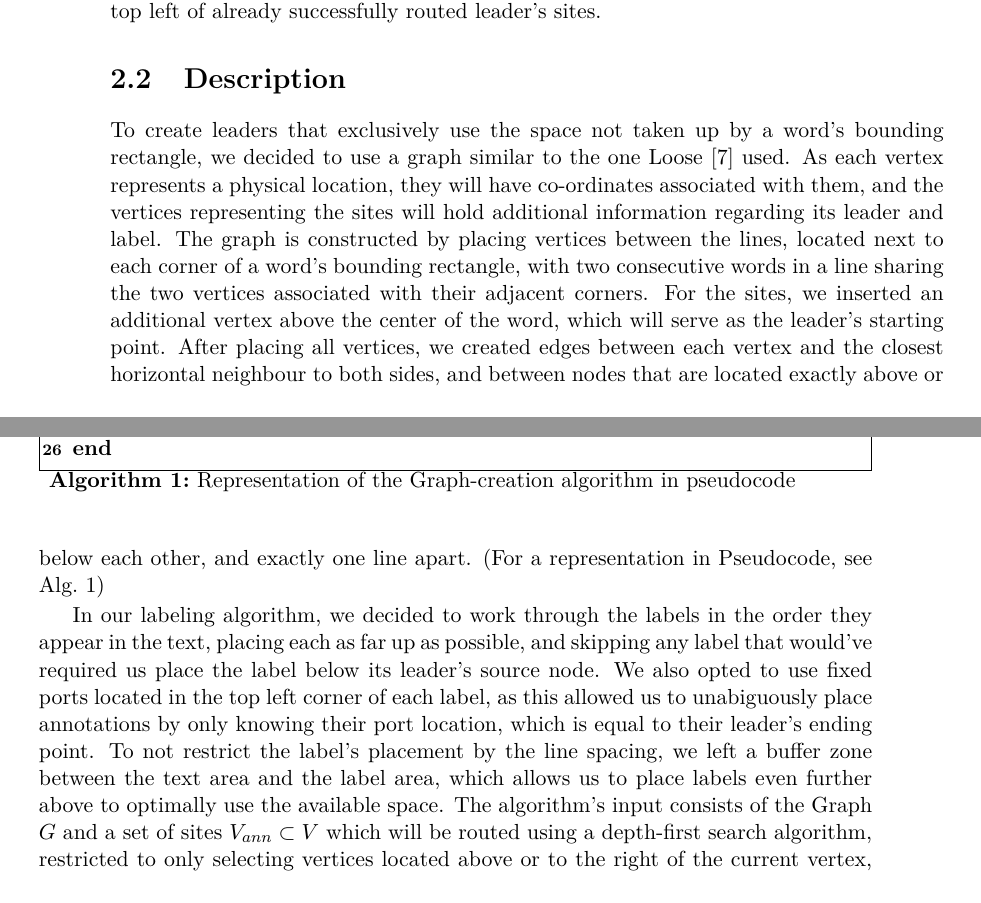
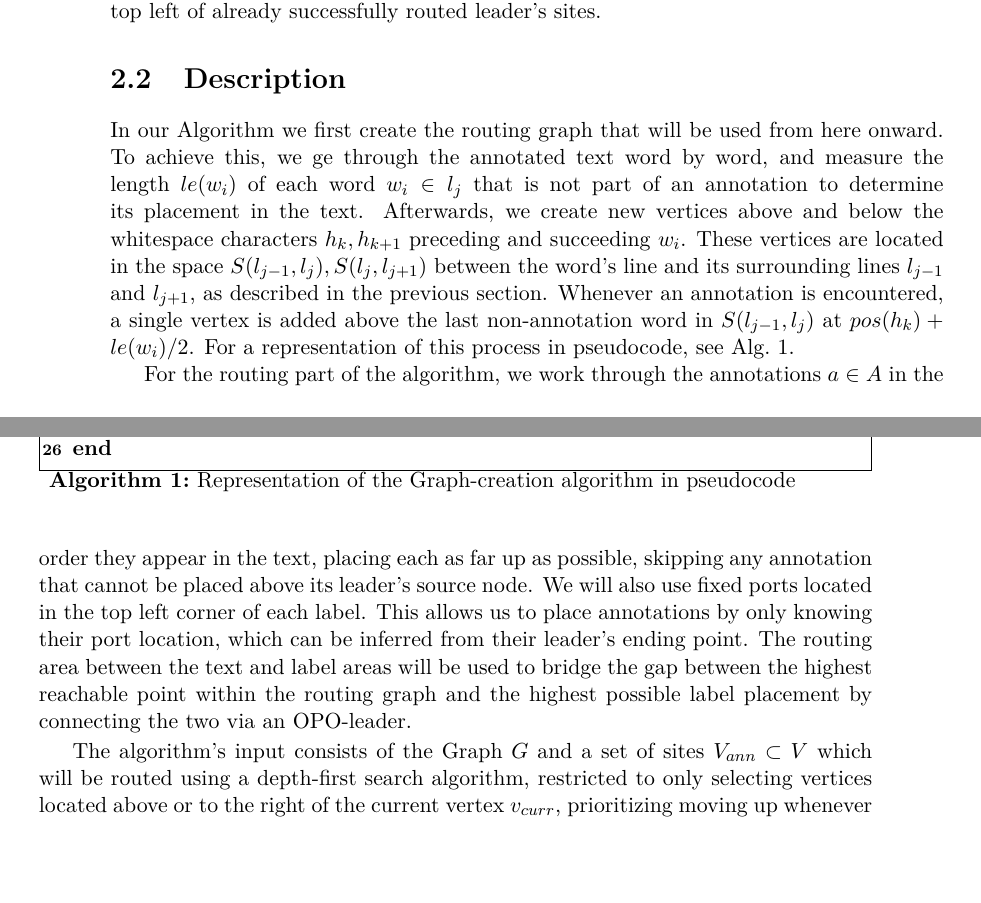
Before and after one commit to e1125755/AnnotationRouting, a LaTeX thesis (LaTeX/Paper.tex): two parts of pages 12 and 13 of 21, joined at a grey line, cut so that both start at the same text, the shorter picture padded with empty space. Compiled offline with pdfLaTeX.

Commit message:
Paper: Started Re-work of Section 2.2. Program: No changes.

```diff
--- a/LaTeX/Paper.tex
+++ b/LaTeX/Paper.tex
@@ -232,13 +232,18 @@ Each edge has a capacity of 1, meaning that no more than one leader is allowed t
 \caption{Representation of the Graph-creation algorithm in pseudocode}
 \label{alg:GraphCreation}
 \end{algorithm}
-To create leaders that exclusively use the space not taken up by a word's bounding rectangle, we decided to use a graph similar to the one Loose \cite{Loose2015} used.
-As each vertex represents a physical location, they will have co-ordinates associated with them, and the vertices representing the sites will hold additional information regarding its leader and label.
-The graph is constructed by placing vertices between the lines, located next to each corner of a word's bounding rectangle, with two consecutive words in a line sharing the two vertices associated with their adjacent corners.
-For the sites, we inserted an additional vertex above the center of the word, which will serve as the leader's starting point. After placing all vertices, we created edges between each vertex and the closest horizontal neighbour to both sides, and between nodes that are located exactly above or below each other, and exactly one line apart. (For a representation in Pseudocode, see Alg.~\ref{alg:GraphCreation})
 
-In our labeling algorithm, we decided to work through the labels in the order they appear in the text, placing each as far up as possible, and skipping any label that would've required us place the label below its leader's source node. We also opted to use fixed ports located in the top left corner of each label, as this allowed us to unabiguously place annotations by only knowing their port location, which is equal to their leader's ending point. To not restrict the label's placement by the line spacing, we left a buffer zone between the text area and the label area, which allows us to place labels even further above to optimally use the available space.
-The algorithm's input consists of the Graph $G$ and a set of sites $V_{ann} \subset V$ which will be routed using a depth-first search algorithm, restricted to only selecting vertices located above or to the right of the current vertex, prioritizing moving up whenever possible.  After the algorithm terminates, it returns a set with routing information for each vertex, which contains a Path $P=\{v_1, \cdots, v_n\}$, leading from the site to the text area's border, along with some additional information on how to draw the OPO-Segment that connects to the Label's port. If the routing for any given site failed, the path consists of a single vertex - the site. (For an illustration in Pseudocode see Alg.~\ref{alg:DFS}.)
+In our Algorithm we first create the routing graph that will be used from here onward. To achieve this, we ge through the annotated text word by word, and measure the length $le(w_i)$ of each word $w_i \in l_j$ that is not part of an annotation to determine its placement in the text. Afterwards, we create new vertices above and below the whitespace characters $h_k, h_{k+1}$ preceding and succeeding $w_i$. These vertices are located in the space $S(l_{j-1},l_j), S(l_j,l_{j+1})$ between the word's line and its surrounding lines $l_{j-1}$ and $l_{j+1}$, as described in the previous section. Whenever an annotation is encountered, a single vertex is added above the last non-annotation word in $S(l_{j-1},l_j)$ at $pos(h_k)+le(w_i)/2$.
+For a representation of this process in pseudocode, see Alg.~\ref{alg:GraphCreation}.
+%To create leaders that exclusively use the space not taken up by a word's bounding rectangle, we decided to use a graph similar to the one Loose \cite{Loose2015} used.
+%As each vertex represents a physical location, they will have co-ordinates associated with them, and the vertices representing the sites will hold additional information regarding its leader and label.
+%The graph is constructed by placing vertices between the lines, located next to each corner of a word's bounding rectangle, with two consecutive words in a line sharing the two vertices associated with their adjacent corners.
+%For the sites, we inserted an additional vertex above the center of the word, which will serve as the leader's starting point. After placing all vertices, we created edges between each vertex and the closest horizontal neighbour to both sides, and between nodes that are located exactly above or below each other, and exactly one line apart. (For a representation in Pseudocode, see Alg.~\ref{alg:GraphCreation})
+
+For the routing part of the algorithm, we work through the annotations $a \in A$ in the order they appear in the text, placing each as far up as possible, skipping any annotation that cannot be placed above its leader's source node. We will also use fixed ports located in the top left corner of each label. This allows us to place annotations by only knowing their port location, which can be inferred from their leader's ending point. The routing area between the text and label areas will be used to bridge the gap between the highest reachable point within the routing graph and the highest possible label placement by connecting the two via an OPO-leader.%Kann man das so sagen?
+
+%TODO: Expand/rework this!
+The algorithm's input consists of the Graph $G$ and a set of sites $V_{ann} \subset V$ which will be routed using a depth-first search algorithm, restricted to only selecting vertices located above or to the right of the current vertex $v_{curr}$, prioritizing moving up whenever possible.  After the algorithm terminates, it returns a set with routing information for each vertex, which contains a Path $P=\{v_1, \cdots, v_n\}$, leading from the site to the text area's border, along with information on how to draw the OPO-Segment that connects to the Label's port. If the routing for any given site failed, the path consists of a single vertex - the site. (For an illustration in Pseudocode see Alg.~\ref{alg:DFS}.)
 
 \begin{algorithm}
 
```
Also changed, not shown: LaTeX/Paper.pdf, LaTeX/Paper.tex (2 more changed lines), 3 other files.
